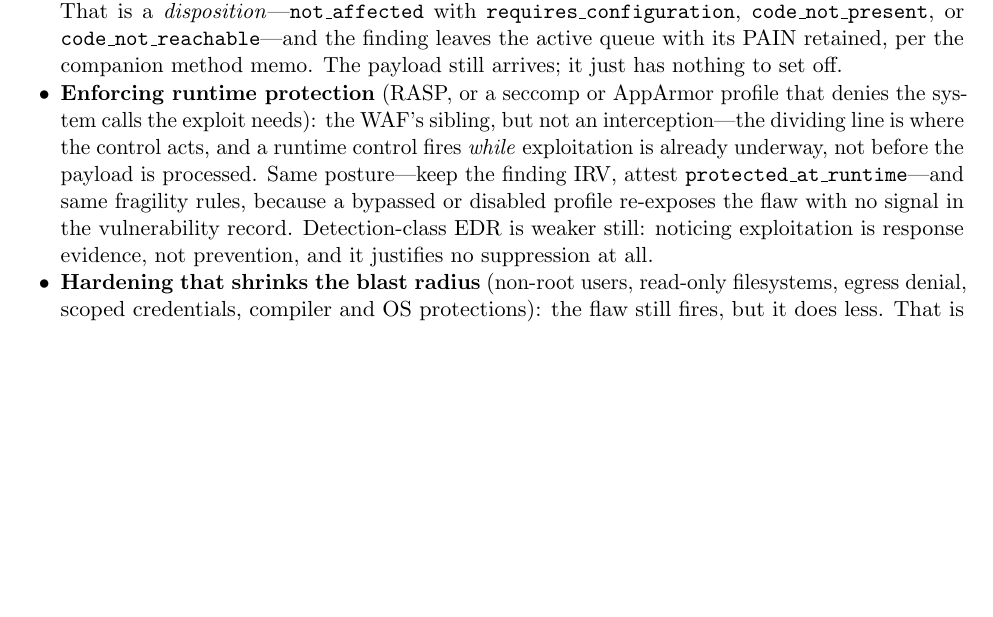
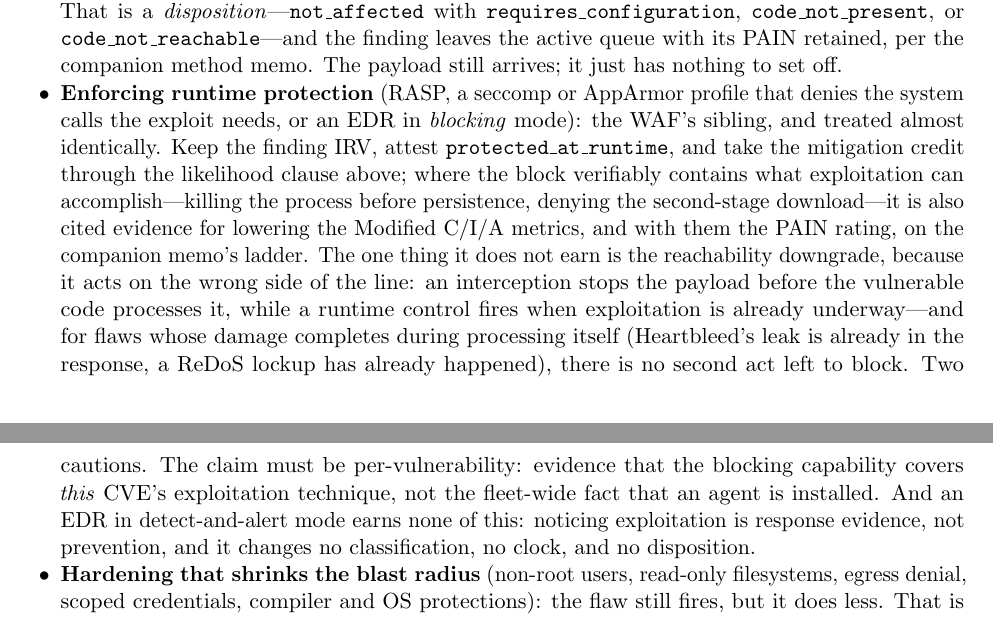
Before and after one commit to stackArmor/rfc-fedramp-vdr, a LaTeX paper (internet-accessibility.tex): part of page 14 of 16 before the commit and two parts of pages 14 and 15 of 16 after it, the two joined at a grey line, cut so that both start at the same text, the shorter picture padded with empty space. Compiled offline with pdfLaTeX.

Commit message:
docs: distinguish blocking-mode EDR from detect-only, name its likelihood and PAIN pathways

```diff
--- a/internet-accessibility.tex
+++ b/internet-accessibility.tex
@@ -315,7 +315,7 @@ FedRAMP does allow you to stop counting a flaw as internet-reachable once a WAF
 \paragraph{No other control changes the reachability answer.} The same question will be asked about the rest of the security toolbox: does a secure-configuration baseline, an EDR agent, or runtime protection make a finding NIRV the way a WAF rule can? No. Reachability changes only when internet-derived data can no longer arrive at the vulnerable resource---by removing the data path (Phase~B, Gate~3) or by intercepting the triggering payload before the vulnerable resource processes it (this section's class of controls). The other controls are valuable, but they move different levers, and claiming NIRV on their evidence is a category error an assessor will catch:
 \begin{itemize}[leftmargin=1.5em, nosep]
 \item \textbf{Configuration that disables the vulnerable feature} (Log4Shell's \code{formatMsgNoLookups} flag), a removed package, code that never executes (Filter~1): the flaw cannot fire at all. That is a \emph{disposition}---\code{not\_affected} with \code{requires\_configuration}, \code{code\_not\_present}, or \code{code\_not\_reachable}---and the finding leaves the active queue with its PAIN retained, per the companion method memo. The payload still arrives; it just has nothing to set off.
-\item \textbf{Enforcing runtime protection} (RASP, or a seccomp or AppArmor profile that denies the system calls the exploit needs): the WAF's sibling, but not an interception---the dividing line is where the control acts, and a runtime control fires \emph{while} exploitation is already underway, not before the payload is processed. Same posture---keep the finding IRV, attest \code{protected\_at\_runtime}---and same fragility rules, because a bypassed or disabled profile re-exposes the flaw with no signal in the vulnerability record. Detection-class EDR is weaker still: noticing exploitation is response evidence, not prevention, and it justifies no suppression at all.
+\item \textbf{Enforcing runtime protection} (RASP, a seccomp or AppArmor profile that denies the system calls the exploit needs, or an EDR in \emph{blocking} mode): the WAF's sibling, and treated almost identically. Keep the finding IRV, attest \code{protected\_at\_runtime}, and take the mitigation credit through the likelihood clause above; where the block verifiably contains what exploitation can accomplish---killing the process before persistence, denying the second-stage download---it is also cited evidence for lowering the Modified C/I/A metrics, and with them the PAIN rating, on the companion memo's ladder. The one thing it does not earn is the reachability downgrade, because it acts on the wrong side of the line: an interception stops the payload before the vulnerable code processes it, while a runtime control fires when exploitation is already underway---and for flaws whose damage completes during processing itself (Heartbleed's leak is already in the response, a ReDoS lockup has already happened), there is no second act left to block. Two cautions. The claim must be per-vulnerability: evidence that the blocking capability covers \emph{this} CVE's exploitation technique, not the fleet-wide fact that an agent is installed. And an EDR in detect-and-alert mode earns none of this: noticing exploitation is response evidence, not prevention, and it changes no classification, no clock, and no disposition.
 \item \textbf{Hardening that shrinks the blast radius} (non-root users, read-only filesystems, egress denial, scoped credentials, compiler and OS protections): the flaw still fires, but it does less. That is the \emph{impact} lever---the companion method memo's mitigation ladder lowers the Modified C/I/A metrics on cited evidence (\code{protected\_by\_mitigating\_control}, \code{protected\_by\_compiler})---and the finding descends to a lower PAIN rating on a longer clock.
 \end{itemize}
 The discipline is uniform: every control-based claim is attested in signed VEX, cites its evidence, and is re-evaluated the moment the control changes.
```
